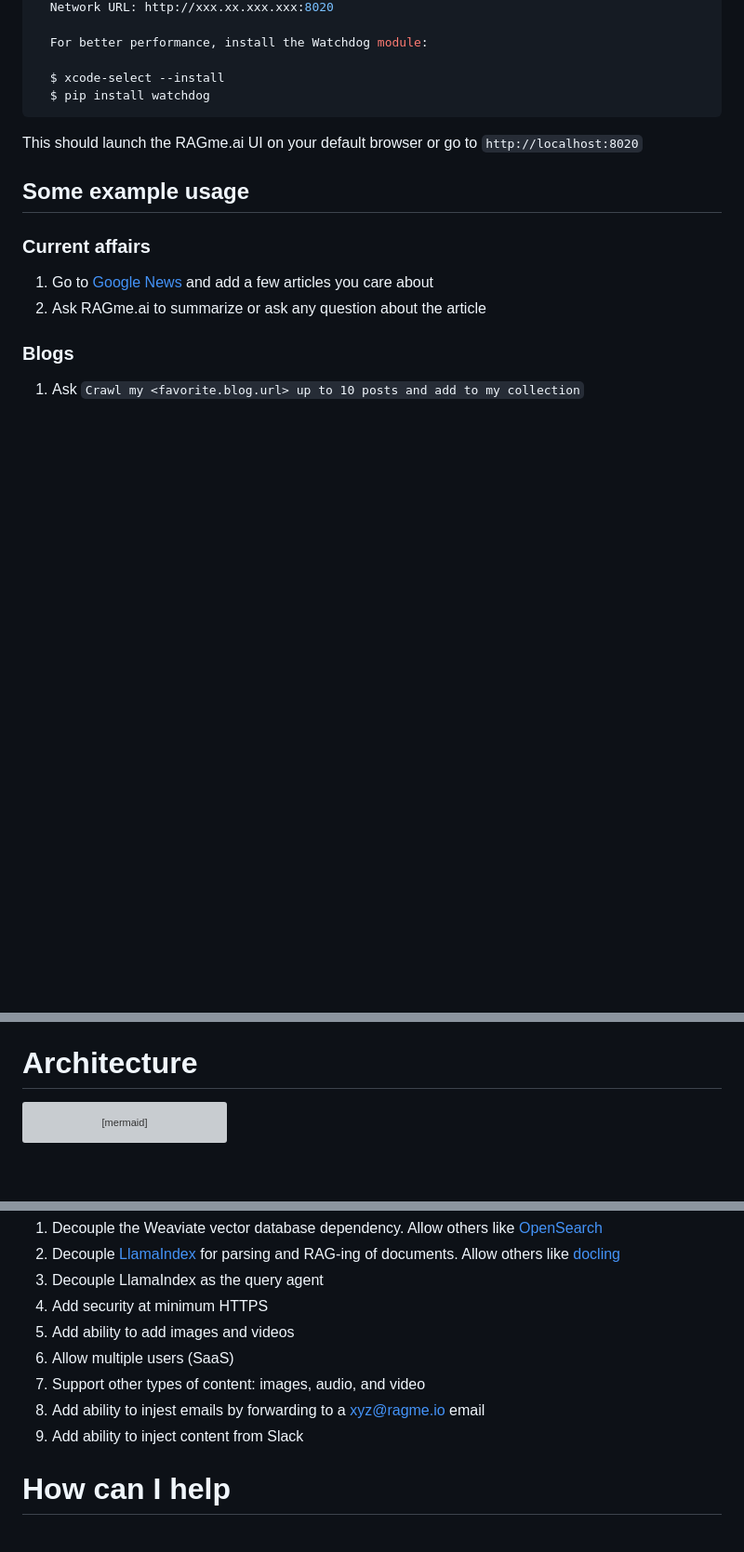
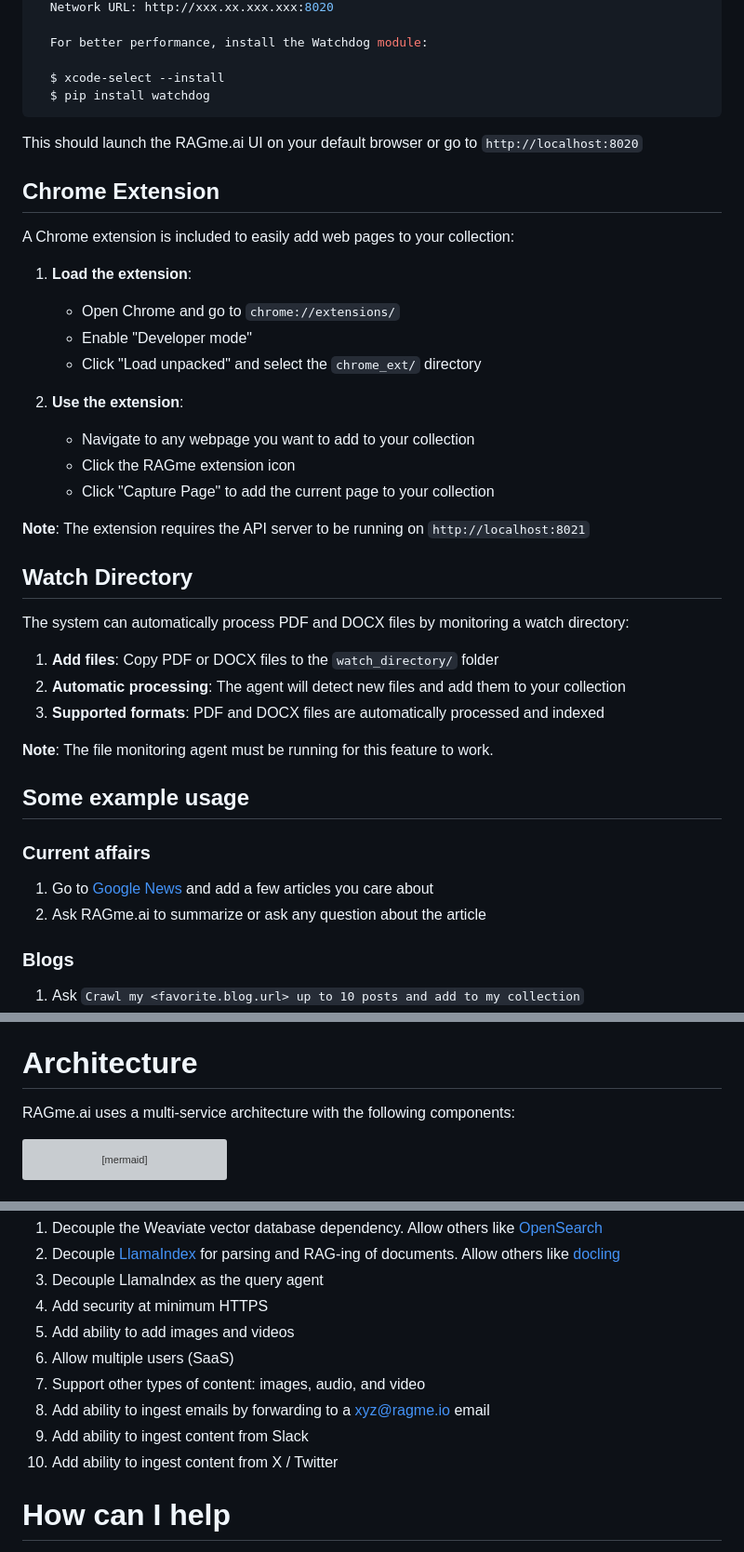
Before and after one commit to maximilien/ragme-io, a Markdown page: README.md, 3 parts joined by grey strips. Shown at 93% size. Drawn GitHub-style; blank space fills up the shorter version; grey boxes are pictures that could not be loaded.

````diff
--- a/README.md
+++ b/README.md
@@ -88,6 +136,32 @@ PYTHONPATH=$PYTHONPATH:$(pwd) uv run streamlit run src/ragme/ui.py --server.port
 
 This should launch the RAGme.ai UI on your default browser or go to `http://localhost:8020`
 
+## Chrome Extension
+
+A Chrome extension is included to easily add web pages to your collection:
+
+1. **Load the extension**:
+   - Open Chrome and go to `chrome://extensions/`
+   - Enable "Developer mode"
+   - Click "Load unpacked" and select the `chrome_ext/` directory
+
+2. **Use the extension**:
+   - Navigate to any webpage you want to add to your collection
+   - Click the RAGme extension icon
+   - Click "Capture Page" to add the current page to your collection
+
+**Note**: The extension requires the API server to be running on `http://localhost:8021`
+
+## Watch Directory
+
+The system can automatically process PDF and DOCX files by monitoring a watch directory:
+
+1. **Add files**: Copy PDF or DOCX files to the `watch_directory/` folder
+2. **Automatic processing**: The agent will detect new files and add them to your collection
+3. **Supported formats**: PDF and DOCX files are automatically processed and indexed
+
+**Note**: The file monitoring agent must be running for this feature to work.
+
 ## Some example usage
 
 ### Current affairs
@@ -107,6 +181,8 @@ This should launch the RAGme.ai UI on your default browser or go to `http://loca
 
 # Architecture
 
+RAGme.ai uses a multi-service architecture with the following components:
+
 ```mermaid
 flowchart LR
     user((User)) -- "1 add URL" --> ragme-agent["RAGme agent 🤖"]
@@ -168,8 +266,9 @@ flowchart LR
 5. Add ability to add images and videos
 6. Allow multiple users (SaaS)
 7. Support other types of content: images, audio, and video
-8. Add ability to injest emails by forwarding to a xyz@ragme.io email
-9. Add ability to inject content from Slack
+8. Add ability to ingest emails by forwarding to a xyz@ragme.io email
+9. Add ability to ingest content from Slack
+10. Add ability to ingest content from X / Twitter
 
 # How can I help
 
````
Also changed, not shown: other parts of README.md (+70 -0 lines).
